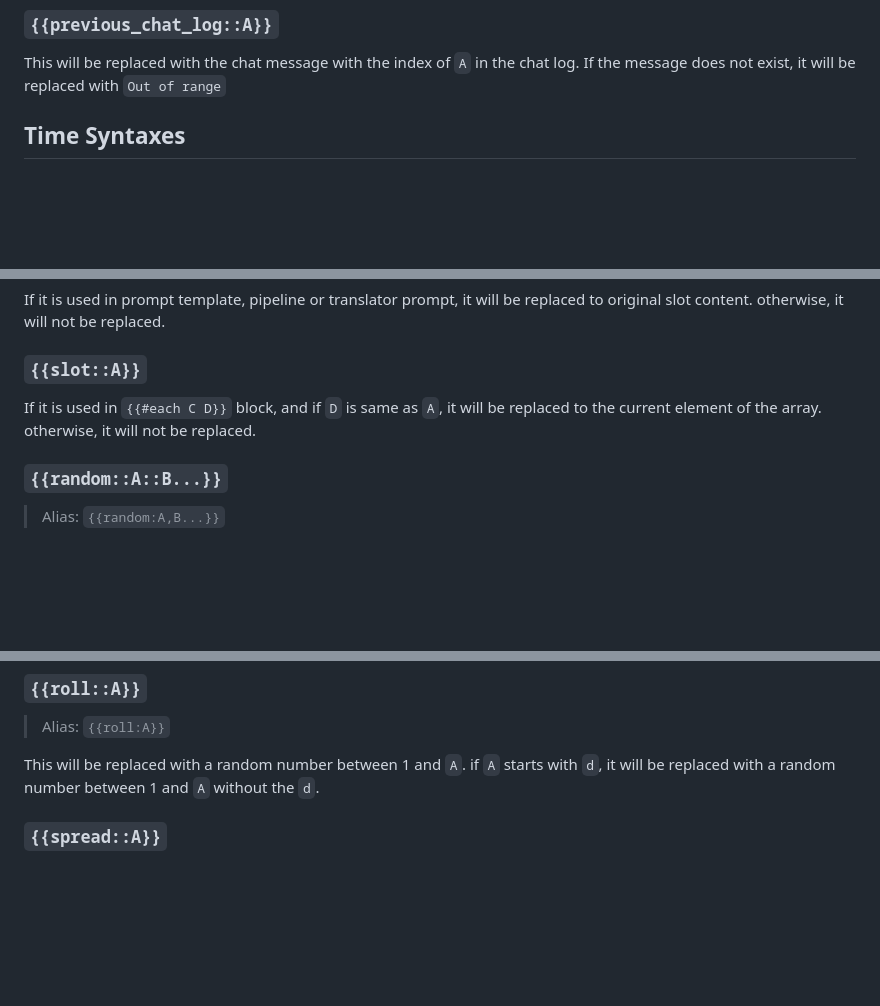
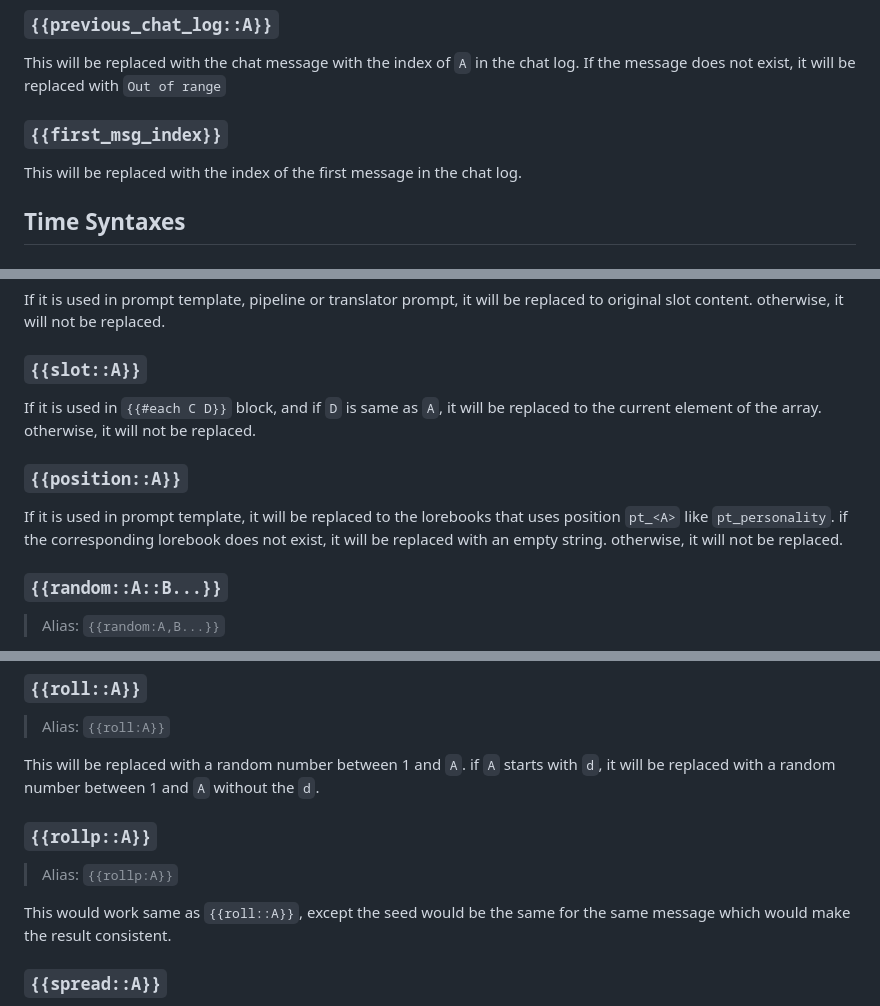
Before and after one commit to kwaroran/docs, a Markdown page: syntax/cbs.md, 3 parts joined by grey strips. GitHub-like rendering; blank space fills up the shorter version.

Commit message:
Add new CBS

```diff
--- a/syntax/cbs.md
+++ b/syntax/cbs.md
@@ -103,6 +103,10 @@ This will be replaced with the last message of the user in the chat log.
 ### `{{previous_chat_log::A}}`
 
 This will be replaced with the chat message with the index of `A` in the chat log. If the message does not exist, it will be replaced with `Out of range`
+
+### `{{first_msg_index}}`
+
+This will be replaced with the index of the first message in the chat log.
 
 ## Time Syntaxes
 
@@ -386,6 +390,10 @@ If it is used in prompt template, pipeline or translator prompt, it will be repl
 
 If it is used in `{{#each C D}}` block, and if `D` is same as `A`, it will be replaced to the current element of the array. otherwise, it will not be replaced.
 
+### `{{position::A}}`
+
+If it is used in prompt template, it will be replaced to the lorebooks that uses position `pt_<A>` like `pt_personality`. if the corresponding lorebook does not exist, it will be replaced with an empty string. otherwise, it will not be replaced.
+
 ### `{{random::A::B...}}`
 
 > Alias: `{{random:A,B...}}`
@@ -404,6 +412,12 @@ This would work same as `{{random::A::B...}}`, except the seed would be the same
 > Alias: `{{roll:A}}`
 
 This will be replaced with a random number between 1 and `A`. if `A` starts with `d`, it will be replaced with a random number between 1 and `A` without the `d`.
+
+### `{{rollp::A}}`
+
+> Alias: `{{rollp:A}}`
+
+This would work same as `{{roll::A}}`, except the seed would be the same for the same message which would make the result consistent.
 
 ### `{{spread::A}}`
 
```
